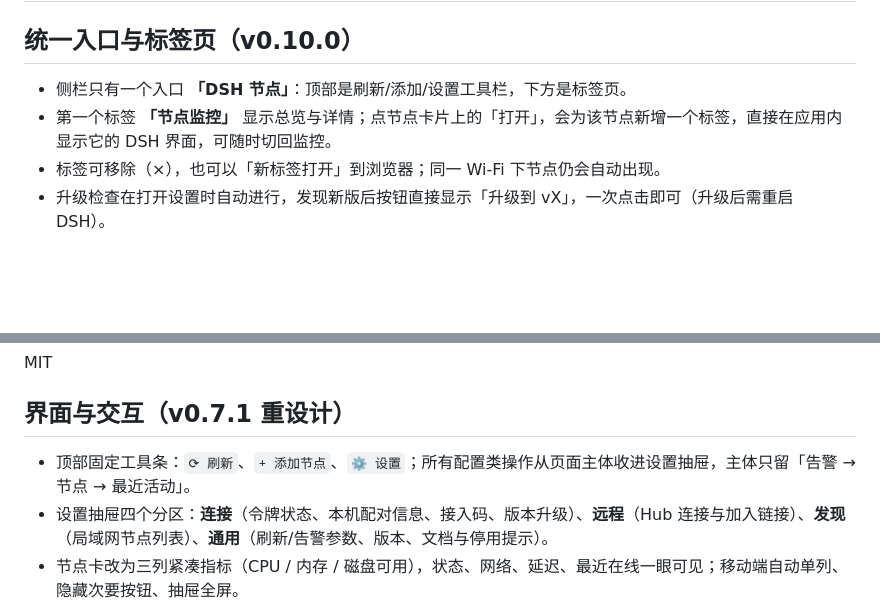
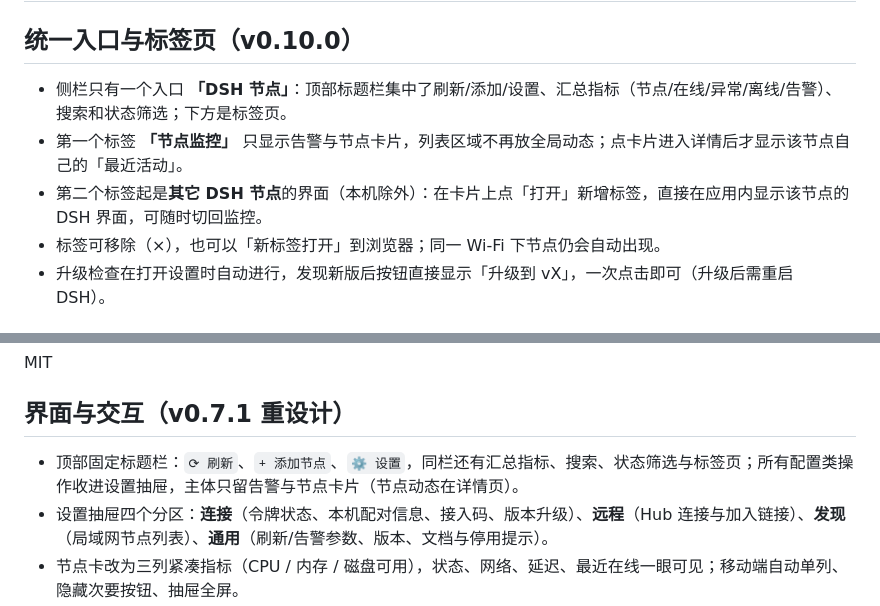
Before and after one commit to qingshuiliuyun/dsh-node-monitor, a Markdown page: README.md, 2 parts joined by grey strips. GitHub-like rendering; blank space fills up the shorter version.

```diff
--- a/README.md
+++ b/README.md
@@ -158,8 +158,9 @@ dsh plugin add /绝对路径/dsh-node-monitor
 
 ## 统一入口与标签页（v0.10.0）
 
-- 侧栏只有一个入口 **「DSH 节点」**：顶部是刷新/添加/设置工具栏，下方是标签页。
-- 第一个标签 **「节点监控」** 显示总览与详情；点节点卡片上的「打开」，会为该节点新增一个标签，直接在应用内显示它的 DSH 界面，可随时切回监控。
+- 侧栏只有一个入口 **「DSH 节点」**：顶部标题栏集中了刷新/添加/设置、汇总指标（节点/在线/异常/离线/告警）、搜索和状态筛选；下方是标签页。
+- 第一个标签 **「节点监控」** 只显示告警与节点卡片，列表区域不再放全局动态；点卡片进入详情后才显示该节点自己的「最近活动」。
+- 第二个标签起是**其它 DSH 节点**的界面（本机除外）：在卡片上点「打开」新增标签，直接在应用内显示该节点的 DSH 界面，可随时切回监控。
 - 标签可移除（×），也可以「新标签打开」到浏览器；同一 Wi-Fi 下节点仍会自动出现。
 - 升级检查在打开设置时自动进行，发现新版后按钮直接显示「升级到 vX」，一次点击即可（升级后需重启 DSH）。
 
@@ -362,7 +363,7 @@ MIT
 
 ## 界面与交互（v0.7.1 重设计）
 
-- 顶部固定工具条：`⟳ 刷新`、`+ 添加节点`、`⚙ 设置`；所有配置类操作从页面主体收进设置抽屉，主体只留「告警 → 节点 → 最近活动」。
+- 顶部固定标题栏：`⟳ 刷新`、`+ 添加节点`、`⚙ 设置`，同栏还有汇总指标、搜索、状态筛选与标签页；所有配置类操作收进设置抽屉，主体只留告警与节点卡片（节点动态在详情页）。
 - 设置抽屉四个分区：**连接**（令牌状态、本机配对信息、接入码、版本升级）、**远程**（Hub 连接与加入链接）、**发现**（局域网节点列表）、**通用**（刷新/告警参数、版本、文档与停用提示）。
 - 节点卡改为三列紧凑指标（CPU / 内存 / 磁盘可用），状态、网络、延迟、最近在线一眼可见；移动端自动单列、隐藏次要按钮、抽屉全屏。
 - 面板内「插件版本」行支持检查更新与一键升级（v0.7.1 起）；`link:` 安装的开发目录不提供自升级，请用面板重新安装。
```
Also changed, not shown: docs/CHANGELOG.md (+7 -0 lines), docs/screenshots/detail-activity.png (added), docs/screenshots/tabs-monitor.png, docs/screenshots/tabs-node.png, 4 other files.
